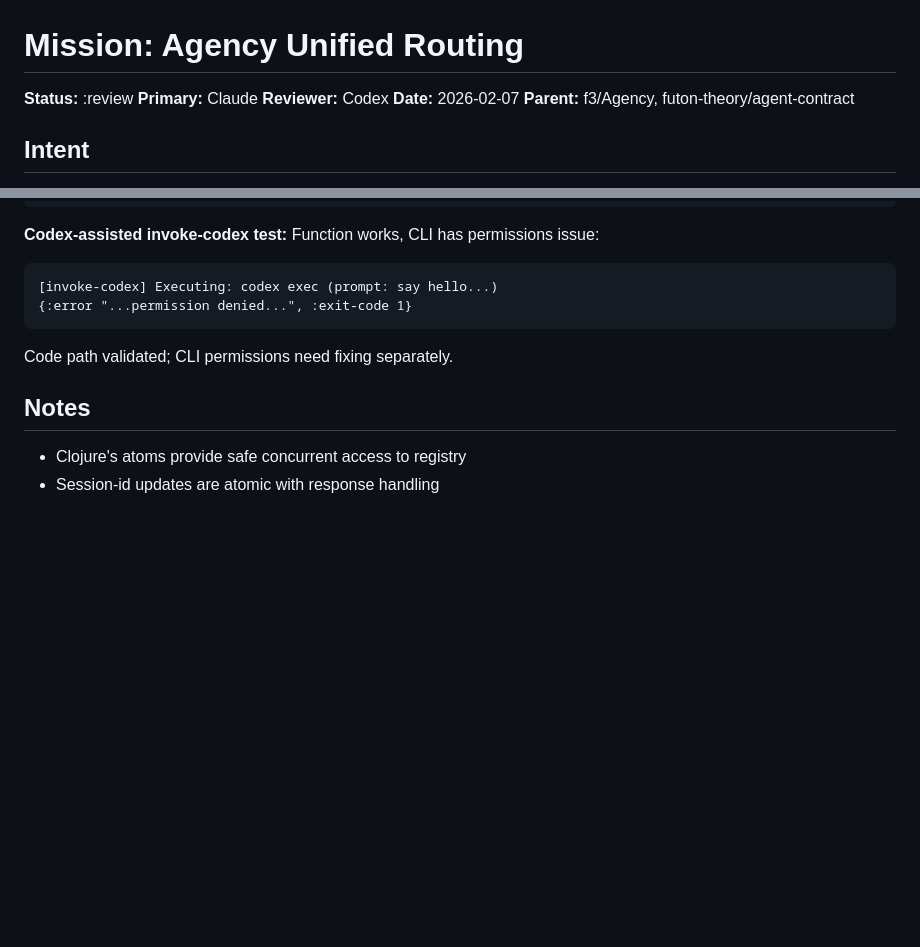
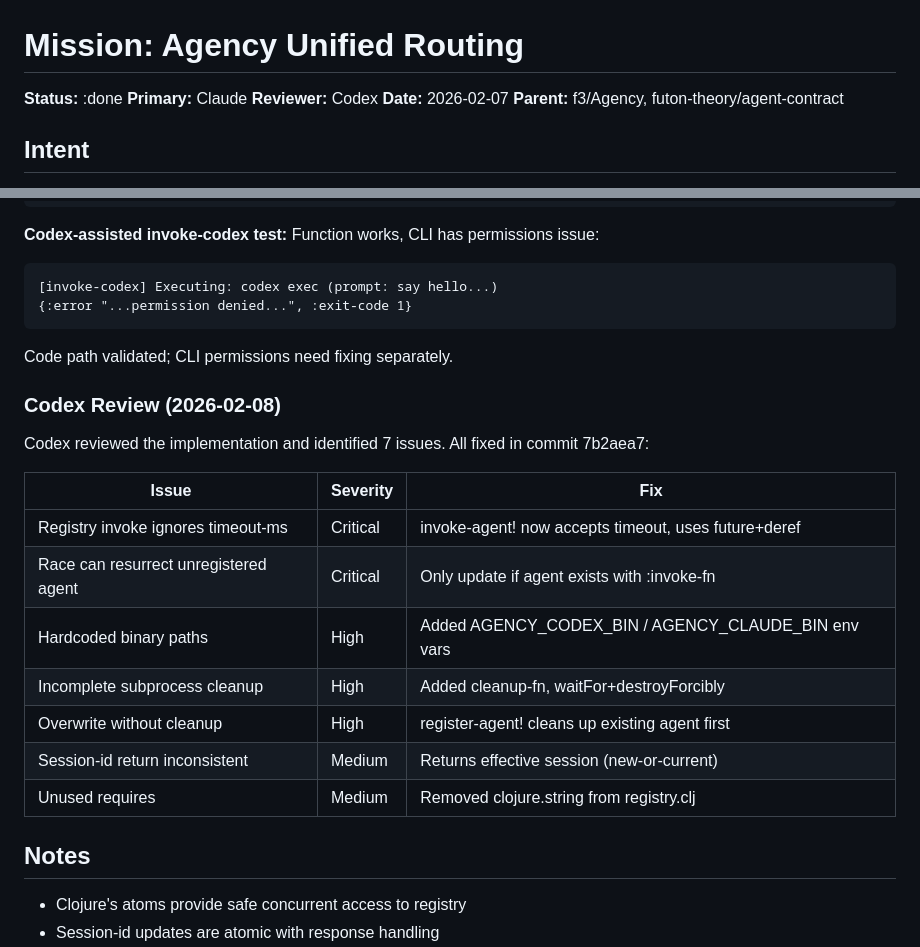
Before and after one commit to tothedarktowercame/futon3, a Markdown page: holes/missions/M-agency-unified-routing.md, 2 parts joined by grey strips. GitHub-like rendering; blank space fills up the shorter version.

Commit message:
Mark M-agency-unified-routing :done after Codex review fixes
All 7 issues from Codex review addressed and documented.
Mission complete.

Co-Authored-By: Claude Opus 4.5 <noreply@anthropic.com>

````diff
--- a/holes/missions/M-agency-unified-routing.md
+++ b/holes/missions/M-agency-unified-routing.md
@@ -1,6 +1,6 @@
 # Mission: Agency Unified Routing
 
-**Status:** :review
+**Status:** :done
 **Primary:** Claude
 **Reviewer:** Codex
 **Date:** 2026-02-07
@@ -243,6 +243,20 @@ curl -s -X POST http://localhost:7070/agency/page \
 ```
 Code path validated; CLI permissions need fixing separately.
 
+### Codex Review (2026-02-08)
+
+Codex reviewed the implementation and identified 7 issues. All fixed in commit 7b2aea7:
+
+| Issue | Severity | Fix |
+|-------|----------|-----|
+| Registry invoke ignores timeout-ms | Critical | invoke-agent! now accepts timeout, uses future+deref |
+| Race can resurrect unregistered agent | Critical | Only update if agent exists with :invoke-fn |
+| Hardcoded binary paths | High | Added AGENCY_CODEX_BIN / AGENCY_CLAUDE_BIN env vars |
+| Incomplete subprocess cleanup | High | Added cleanup-fn, waitFor+destroyForcibly |
+| Overwrite without cleanup | High | register-agent! cleans up existing agent first |
+| Session-id return inconsistent | Medium | Returns effective session (new-or-current) |
+| Unused requires | Medium | Removed clojure.string from registry.clj |
+
 ## Notes
 
 - Clojure's atoms provide safe concurrent access to registry
````
